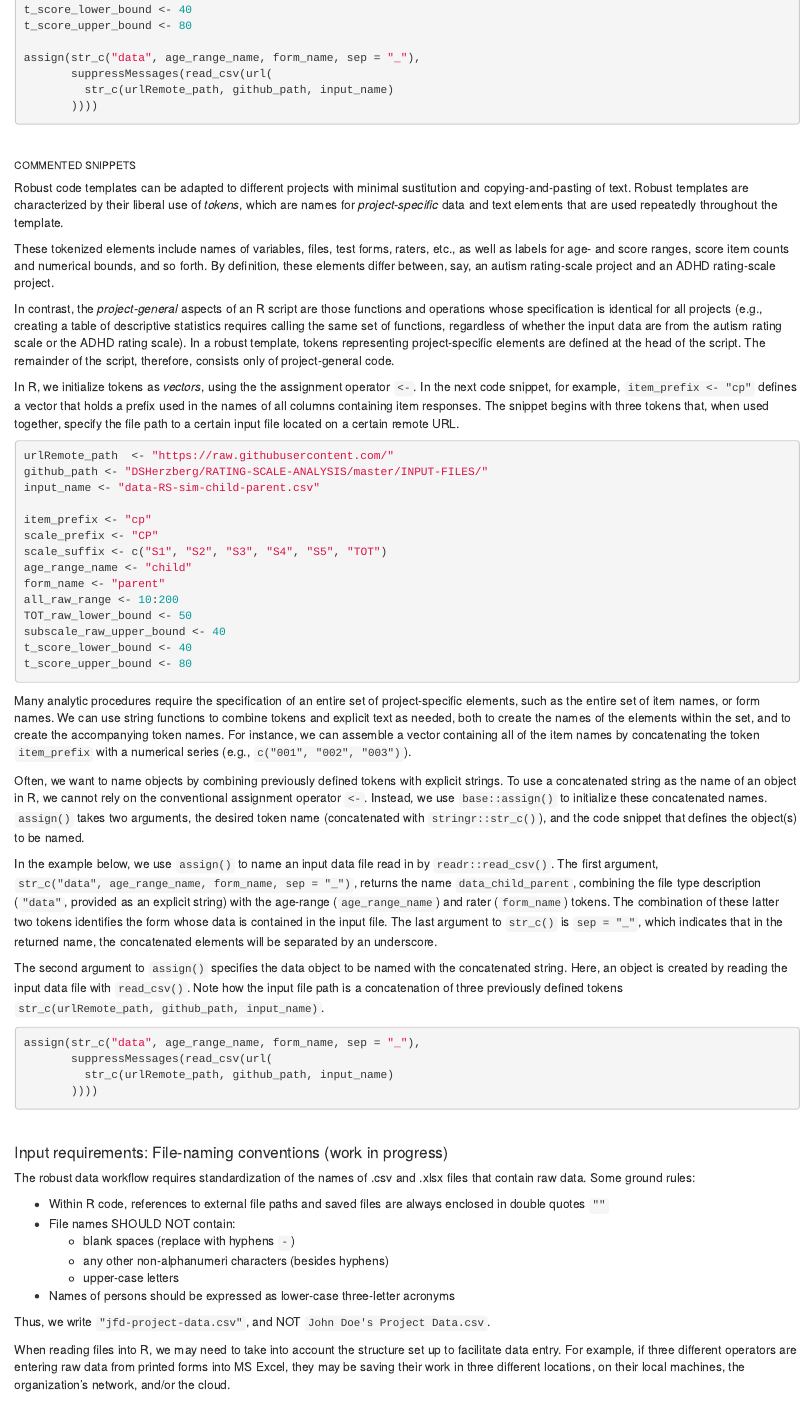
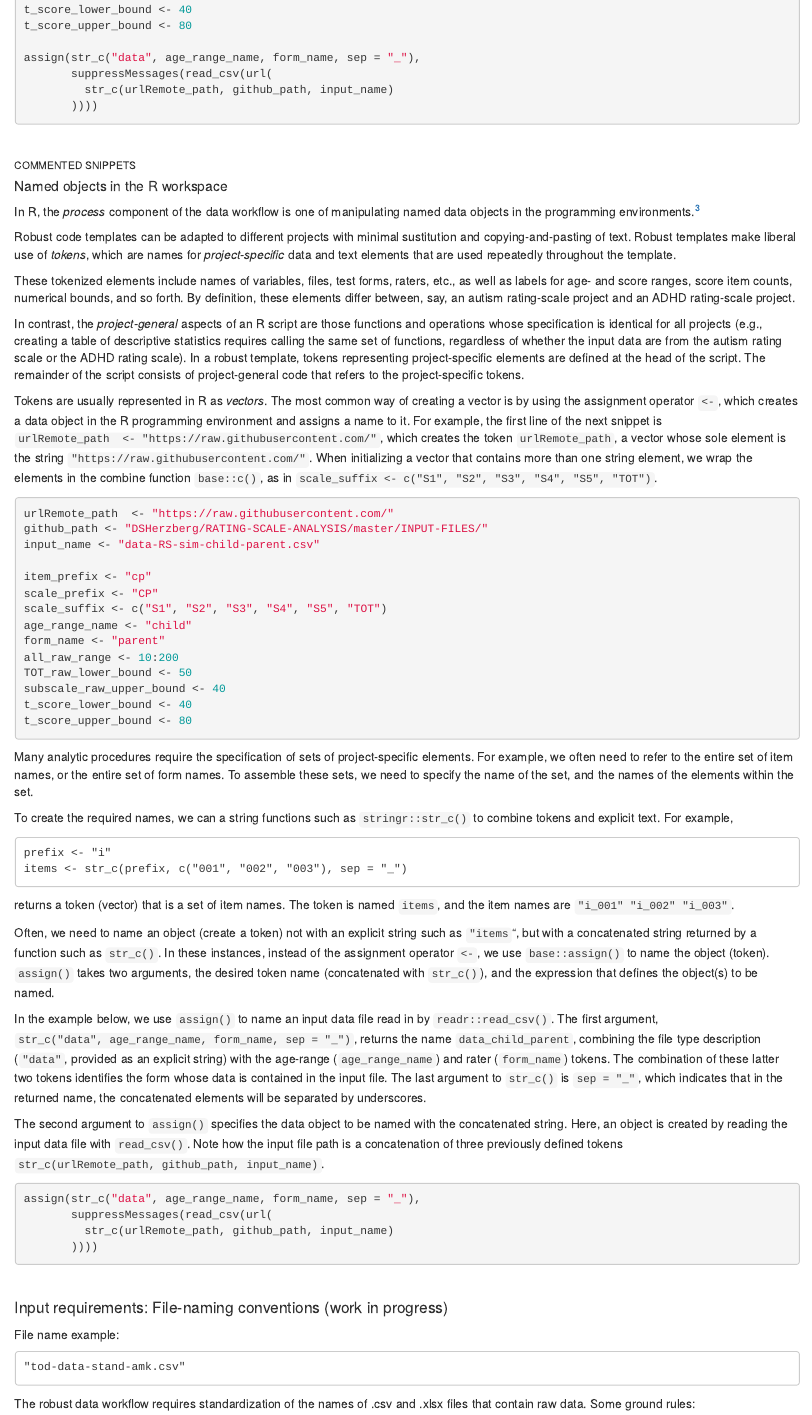
Before and after one commit to wpspublish-public/DSHerzberg-GENERAL, an R Markdown document (DOCUMENTATION/Data-management-best practices.Rmd): the page in a window 1100 px wide, from 1600 px down. Rendered offline with R 4.5, knitr and Pandoc, with nearby package versions.

Commit message:
named objects

````diff
--- a/DOCUMENTATION/Data-management-best practices.Rmd
+++ b/DOCUMENTATION/Data-management-best practices.Rmd
@@ -97,20 +97,33 @@ assign(str_c("data", age_range_name, form_name, sep = "_"),
 <br>
 
 ###### COMMENTED SNIPPETS
-Robust code templates can be adapted to different projects with minimal sustitution and copying-and-pasting of text. Robust templates are characterized by their liberal use of _tokens_, which are names for _project-specific_ data and text elements that are used repeatedly throughout the template.
 
-These tokenized elements include names of variables, files, test forms, raters, etc., as well as labels for age- and score ranges, score item counts and numerical bounds, and so forth. By definition, these elements differ between, say, an autism rating-scale project and an ADHD rating-scale project.
+##### Named objects in the R workspace
 
-In contrast, the _project-general_ aspects of an R script are those functions and operations whose specification is identical for all projects (e.g., creating a table of descriptive statistics requires calling the same set of functions, regardless of whether the input data are from the autism rating scale or the ADHD rating scale). In a robust template, tokens representing project-specific elements are defined at the head of the script. The remainder of the script, therefore, consists only of project-general code.
+In R, the _process_ component of the data workflow is one of manipulating named data objects in the programming environments.^[Although many environments may exist within the R workspace, in general our scripts operate in the most general and inclusive of these: the _global environment_]
 
-In R, we initialize tokens as _vectors_, using the the assignment operator `<-`. In the next code snippet, for example, `item_prefix <- "cp"` defines a vector that holds a prefix used in the names of all columns containing item responses. The snippet begins with three tokens that, when used together, specify the file path to a certain input file located on a certain remote URL.
+Robust code templates can be adapted to different projects with minimal sustitution and copying-and-pasting of text. Robust templates make liberal use of _tokens_, which are names for _project-specific_ data and text elements that are used repeatedly throughout the template.
+
+These tokenized elements include names of variables, files, test forms, raters, etc., as well as labels for age- and score ranges, score item counts, numerical bounds, and so forth. By definition, these elements differ between, say, an autism rating-scale project and an ADHD rating-scale project.
+
+In contrast, the _project-general_ aspects of an R script are those functions and operations whose specification is identical for all projects (e.g., creating a table of descriptive statistics requires calling the same set of functions, regardless of whether the input data are from the autism rating scale or the ADHD rating scale). In a robust template, tokens representing project-specific elements are defined at the head of the script. The remainder of the script consists of project-general code that refers to the project-specific tokens.
+
+Tokens are usually represented in R as _vectors_. The most common way of creating a vector is by using the assignment operator `<-`, which creates a data object in the R programming environment and assigns a name to it. For example, the first line of the next snippet is `urlRemote_path  <- "https://raw.githubusercontent.com/"`, which creates the token `urlRemote_path`, a vector whose sole element is the string `"https://raw.githubusercontent.com/"`. When initializing a vector that contains more than one string element, we wrap the elements in the combine function `base::c()`, as in `scale_suffix <- c("S1", "S2", "S3", "S4", "S5", "TOT")`.
+
 ```{r token, echo = 1:15, eval = F}
 ```
-Many analytic procedures require the specification of an entire set of project-specific elements, such as the entire set of item names, or form names. We can use string functions to combine tokens and explicit text as needed, both to create the names of the elements within the set, and to create the accompanying token names. For instance, we can assemble a vector containing all of the item names by concatenating the token `item_prefix` with a numerical series (e.g., `c("001", "002", "003")`).
+Many analytic procedures require the specification of sets of project-specific elements. For example, we often need to refer to the entire set of item names, or the entire set of form names. To assemble these sets, we need to specify the name of the set, and the names of the elements within the set.
 
-Often, we want to name objects by combining previously defined tokens with explicit strings. To use a concatenated string as the name of an object in R, we cannot rely on the conventional assignment operator `<-`. Instead, we use `base::assign()` to initialize these concatenated names. `assign()` takes two arguments, the desired token name (concatenated with `stringr::str_c()`), and the code snippet that defines the object(s) to be named.
+To create the required names, we can a string functions such as `stringr::str_c()` to combine tokens and explicit text. For example,
+```
+prefix <- "i"
+items <- str_c(prefix, c("001", "002", "003"), sep = "_")
+```
+returns a token (vector) that is a set of item names. The token is named `items`, and the item names are `"i_001" "i_002" "i_003"`.
 
-In the example below, we use `assign()` to name an input data file read in by `readr::read_csv()`. The first argument, `str_c("data", age_range_name, form_name, sep = "_")`, returns the name `data_child_parent`, combining the file type description (`"data"`, provided as an explicit string) with the age-range (`age_range_name`) and rater (`form_name`) tokens. The combination of these latter two tokens identifies the form whose data is contained in the input file. The last argument to `str_c()` is `sep = "_"`, which indicates that in the returned name, the concatenated elements will be separated by an underscore.
+Often, we need to name an object (create a token) not with an explicit string such as `"items`", but with a concatenated string returned by a function such as `str_c()`. In these instances, instead of the assignment operator `<-`, we use `base::assign()` to name the object (token). `assign()` takes two arguments, the desired token name (concatenated with `str_c()`), and the expression that defines the object(s) to be named.
+
+In the example below, we use `assign()` to name an input data file read in by `readr::read_csv()`. The first argument, `str_c("data", age_range_name, form_name, sep = "_")`, returns the name `data_child_parent`, combining the file type description (`"data"`, provided as an explicit string) with the age-range (`age_range_name`) and rater (`form_name`) tokens. The combination of these latter two tokens identifies the form whose data is contained in the input file. The last argument to `str_c()` is `sep = "_"`, which indicates that in the returned name, the concatenated elements will be separated by underscores.
 
 The second argument to `assign()` specifies the data object to be named with the concatenated string. Here, an object is created by reading the input data file with `read_csv()`. Note how the input file path is a concatenation of three previously defined tokens `str_c(urlRemote_path, github_path, input_name)`.
 ```{r token, echo = 16:19, eval = F}
@@ -119,6 +132,13 @@ The second argument to `assign()` specifies the data object to be named with the
 <br>
 
 #### Input requirements: File-naming conventions (work in progress)
+
+File name example:
+
+```
+"tod-data-stand-amk.csv"
+```
+
 
 The robust data workflow requires standardization of the names of .csv and .xlsx files that contain raw data. Some ground rules:
 
@@ -129,6 +149,5 @@ The robust data workflow requires standardization of the names of .csv and .xlsx
     + upper-case letters
 * Names of persons should be expressed as lower-case three-letter acronyms
 
-Thus, we write `"jfd-project-data.csv"`, and NOT `John Doe's Project Data.csv`.
+Thus, we use `"jfd-project-data.csv"`, and NOT `John Doe's Project Data.csv`.
 
-When reading files into R, we may need to take into account the structure set up to facilitate data entry. For example, if three different operators are entering raw data from printed forms into MS Excel, they may be saving their work in three different locations, on their local machines, the organization's network, and/or the cloud.
````
Also changed, not shown: DOCUMENTATION/Data-management-best-practices.html, DOCUMENTATION/Data-management-best practices.Rmd (15 more changed lines).
